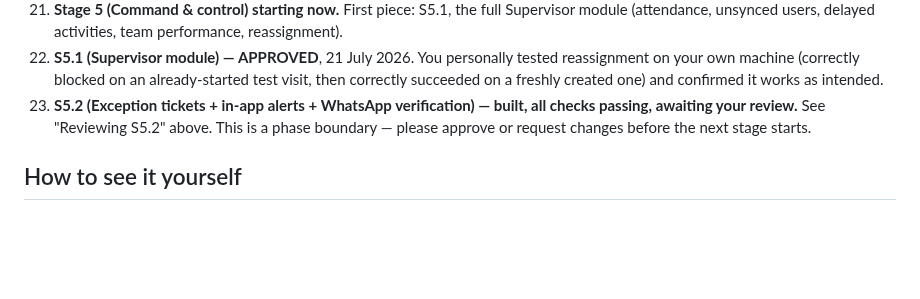
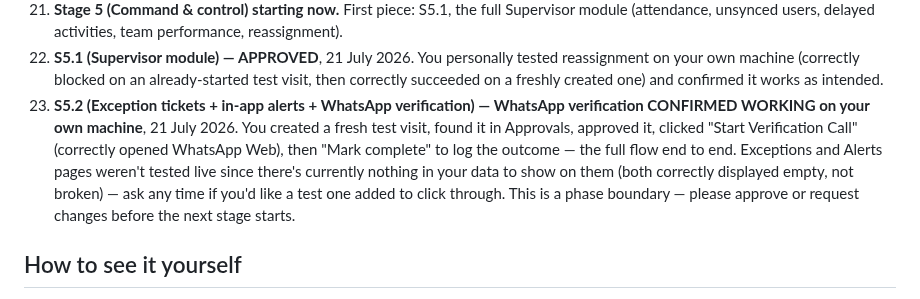
Before and after one commit to sanjaykaulsk-coder/impact, a Markdown page: docs/STATE.md, the part around the change. Drawn GitHub-style; blank space fills up the shorter version.

Commit message:
Log founder confirmation: WhatsApp verification tested end-to-end on their machine

```diff
--- a/docs/STATE.md
+++ b/docs/STATE.md
@@ -666,7 +666,7 @@ post-mortem; checked the rest of the backend for the same shape, found no other
 20. **Stage 4 (4.1 + 4.2 + 4.3) — APPROVED**, 20 July 2026 ("Please go ahead" after confirming S4.3 working on your phone).
 21. **Stage 5 (Command & control) starting now.** First piece: S5.1, the full Supervisor module (attendance, unsynced users, delayed activities, team performance, reassignment).
 22. **S5.1 (Supervisor module) — APPROVED**, 21 July 2026. You personally tested reassignment on your own machine (correctly blocked on an already-started test visit, then correctly succeeded on a freshly created one) and confirmed it works as intended.
-23. **S5.2 (Exception tickets + in-app alerts + WhatsApp verification) — built, all checks passing, awaiting your review.** See "Reviewing S5.2" above. This is a phase boundary — please approve or request changes before the next stage starts.
+23. **S5.2 (Exception tickets + in-app alerts + WhatsApp verification) — WhatsApp verification CONFIRMED WORKING on your own machine**, 21 July 2026. You created a fresh test visit, found it in Approvals, approved it, clicked "Start Verification Call" (correctly opened WhatsApp Web), then "Mark complete" to log the outcome — the full flow end to end. Exceptions and Alerts pages weren't tested live since there's currently nothing in your data to show on them (both correctly displayed empty, not broken) — ask any time if you'd like a test one added to click through. This is a phase boundary — please approve or request changes before the next stage starts.
 
 ## How to see it yourself
 
```
